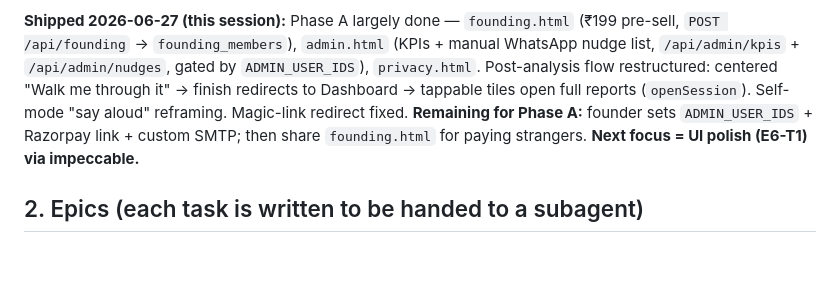
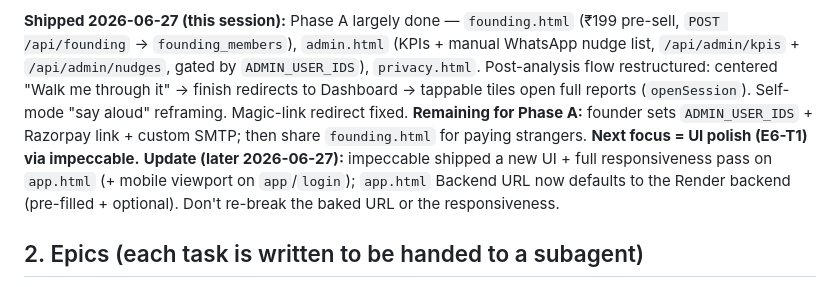
Before and after one commit to Vedansh7-7/samvaad, a Markdown page: ROADMAP.md, the part around the change. Drawn GitHub-style; blank space fills up the shorter version.

```diff
--- a/ROADMAP.md
+++ b/ROADMAP.md
@@ -27,6 +27,9 @@ flow restructured: centered "Walk me through it" → finish redirects to Dashboa
 open full reports (`openSession`). Self-mode "say aloud" reframing. Magic-link redirect fixed.
 **Remaining for Phase A:** founder sets `ADMIN_USER_IDS` + Razorpay link + custom SMTP; then share
 `founding.html` for paying strangers. **Next focus = UI polish (E6-T1) via impeccable.**
+**Update (later 2026-06-27):** impeccable shipped a new UI + full responsiveness pass on `app.html`
+(+ mobile viewport on `app`/`login`); `app.html` Backend URL now defaults to the Render backend
+(pre-filled + optional). Don't re-break the baked URL or the responsiveness.
 
 ## 2. Epics (each task is written to be handed to a subagent)
 IDs: E#-T# . Each task lists **Goal · Files · Approach · Done-when**. Backend = `backend/`,
```
Also changed, not shown: CLAUDE.md (+12 -5 lines).
